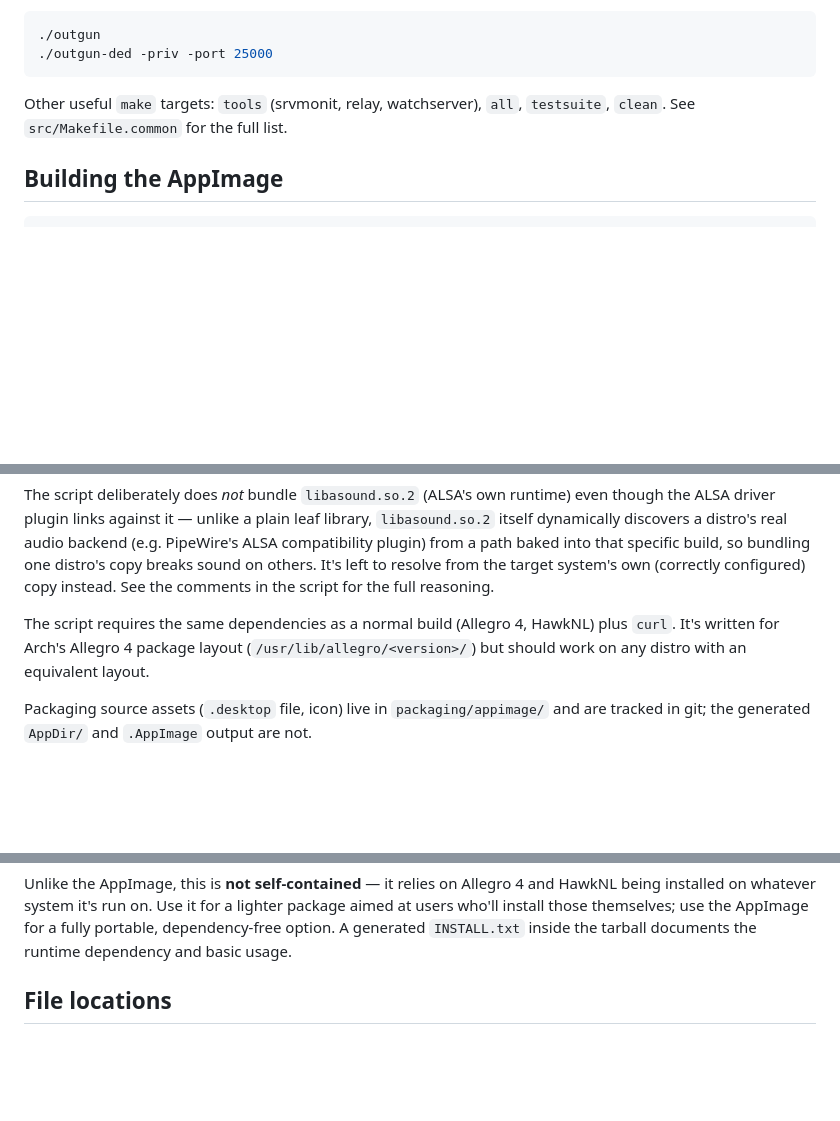
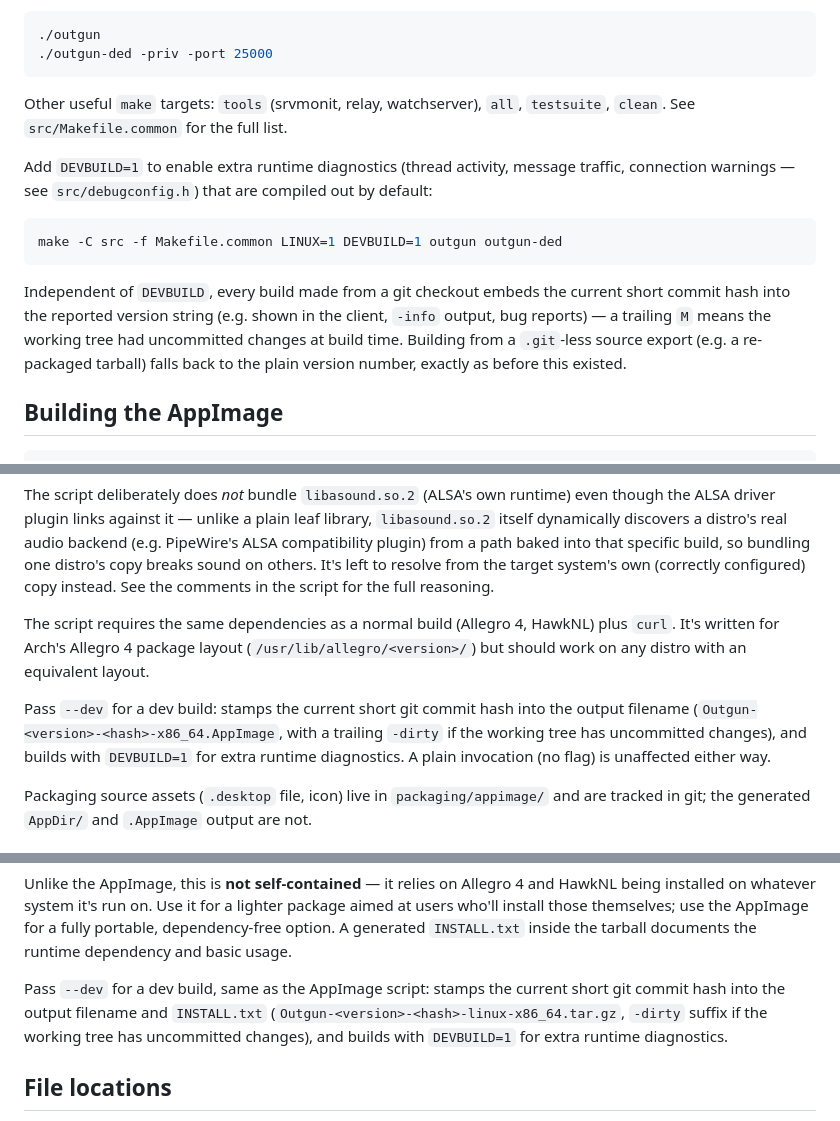
Before and after one commit to sirken/outgun-appimage, a Markdown page: README.md, 3 parts joined by grey strips. Rendered like a GitHub page; blank space fills up the shorter version.

Commit message:
Document dev build option in README
Covers DEVBUILD=1 (make flag), the embedded git commit hash in the
version string, and --dev on both packaging scripts.

````diff
--- a/README.md
+++ b/README.md
@@ -62,6 +62,21 @@ expect (`graphics/`, `sound/`, etc.). Run either directly from there:
 Other useful `make` targets: `tools` (srvmonit, relay, watchserver), `all`,
 `testsuite`, `clean`. See `src/Makefile.common` for the full list.
 
+Add `DEVBUILD=1` to enable extra runtime diagnostics (thread activity,
+message traffic, connection warnings — see `src/debugconfig.h`) that are
+compiled out by default:
+
+```sh
+make -C src -f Makefile.common LINUX=1 DEVBUILD=1 outgun outgun-ded
+```
+
+Independent of `DEVBUILD`, every build made from a git checkout embeds the
+current short commit hash into the reported version string (e.g. shown in
+the client, `-info` output, bug reports) — a trailing `M` means the working
+tree had uncommitted changes at build time. Building from a `.git`-less
+source export (e.g. a re-packaged tarball) falls back to the plain version
+number, exactly as before this existed.
+
 ## Building the AppImage
 
 ```sh
@@ -89,6 +104,12 @@ HawkNL) plus `curl`. It's written for Arch's Allegro 4 package layout
 (`/usr/lib/allegro/<version>/`) but should work on any distro with an
 equivalent layout.
 
+Pass `--dev` for a dev build: stamps the current short git commit hash into
+the output filename (`Outgun-<version>-<hash>-x86_64.AppImage`, with a
+trailing `-dirty` if the working tree has uncommitted changes), and builds
+with `DEVBUILD=1` for extra runtime diagnostics. A plain invocation (no
+flag) is unaffected either way.
+
 Packaging source assets (`.desktop` file, icon) live in `packaging/appimage/`
 and are tracked in git; the generated `AppDir/` and `.AppImage` output are not.
 
@@ -110,6 +131,12 @@ lighter package aimed at users who'll install those themselves; use the
 AppImage for a fully portable, dependency-free option. A generated
 `INSTALL.txt` inside the tarball documents the runtime dependency and basic
 usage.
+
+Pass `--dev` for a dev build, same as the AppImage script: stamps the
+current short git commit hash into the output filename and `INSTALL.txt`
+(`Outgun-<version>-<hash>-linux-x86_64.tar.gz`, `-dirty` suffix if the
+working tree has uncommitted changes), and builds with `DEVBUILD=1` for
+extra runtime diagnostics.
 
 ## File locations
 
````
